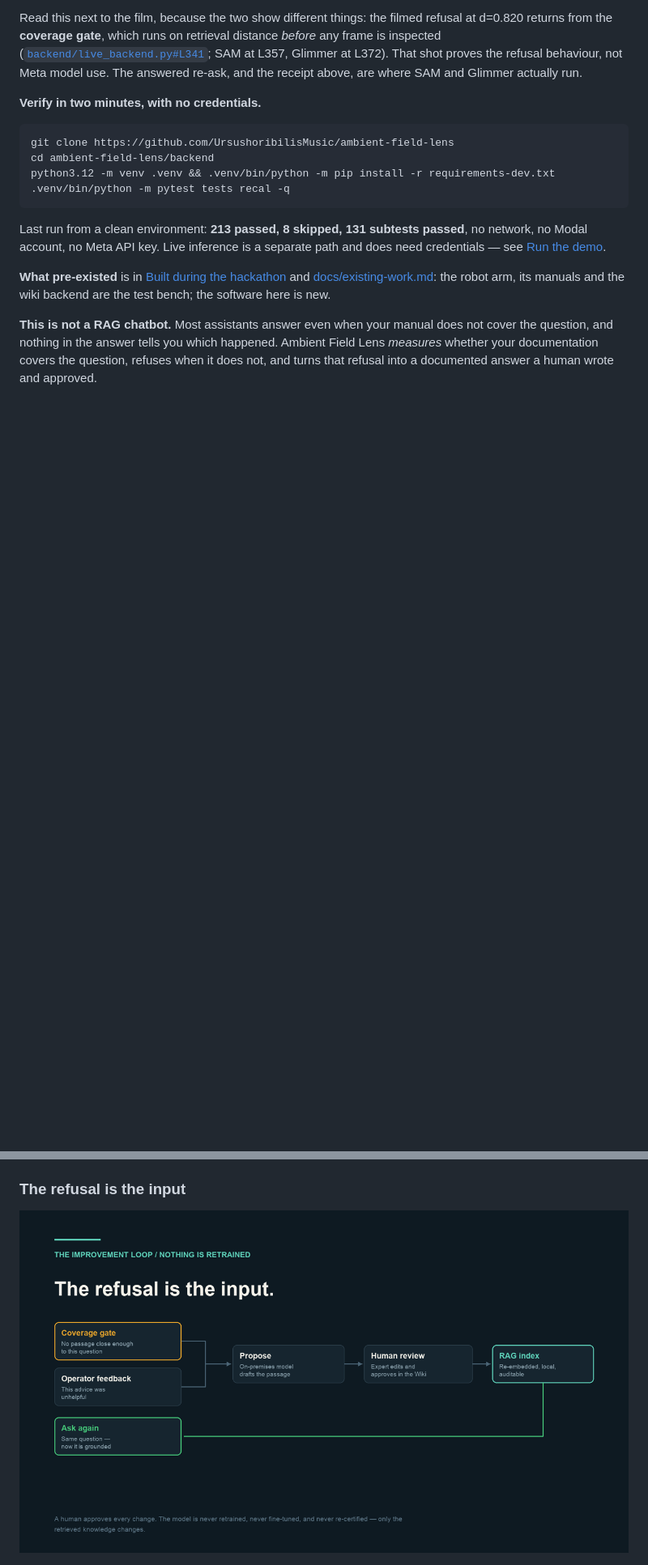
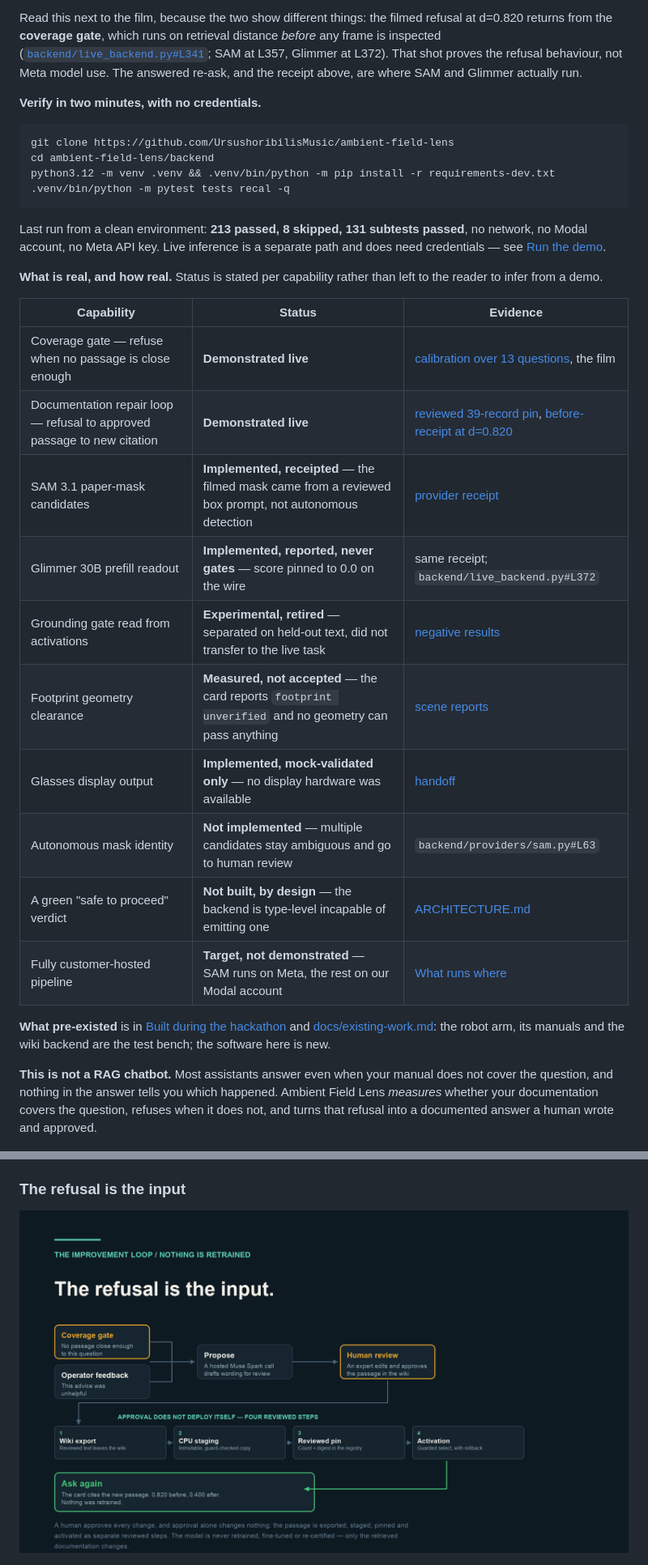
Before and after one commit to UrsushoribilisMusic/ambient-field-lens, a Markdown page: README.md, 2 parts joined by grey strips. Shown at 81% size. GitHub-like rendering; pictures changed too: docs/img/repair-loop.png; blank space fills up the shorter version.

```diff
--- a/README.md
+++ b/README.md
@@ -56,6 +56,22 @@ python3.12 -m venv .venv && .venv/bin/python -m pip install -r requirements-dev.
 Last run from a clean environment: **213 passed, 8 skipped, 131 subtests
 passed**, no network, no Modal account, no Meta API key. Live inference is a
 separate path and does need credentials — see [Run the demo](#run-the-demo).
+
+**What is real, and how real.** Status is stated per capability rather than
+left to the reader to infer from a demo.
+
+| Capability | Status | Evidence |
+|---|---|---|
+| Coverage gate — refuse when no passage is close enough | **Demonstrated live** | [calibration over 13 questions](docs/verification/coverage-calibration-2026-10-30.json), the film |
+| Documentation repair loop — refusal to approved passage to new citation | **Demonstrated live** | [reviewed 39-record pin](backend/providers/corpus-pins.json), [before-receipt at d=0.820](docs/verification/repair-before-retrieval-2026-10-29.json) |
+| SAM 3.1 paper-mask candidates | **Implemented, receipted** — the filmed mask came from a reviewed box prompt, not autonomous detection | [provider receipt](docs/verification/live-provider-integration-2026-10-28.json) |
+| Glimmer 30B prefill readout | **Implemented, reported, never gates** — score pinned to 0.0 on the wire | same receipt; `backend/live_backend.py#L372` |
+| Grounding gate read from activations | **Experimental, retired** — separated on held-out text, did not transfer to the live task | [negative results](docs/verification/) |
+| Footprint geometry clearance | **Measured, not accepted** — the card reports `footprint unverified` and no geometry can pass anything | [scene reports](docs/verification/) |
+| Glasses display output | **Implemented, mock-validated only** — no display hardware was available | [handoff](docs/glasses-display-handoff.md) |
+| Autonomous mask identity | **Not implemented** — multiple candidates stay ambiguous and go to human review | `backend/providers/sam.py#L63` |
+| A green "safe to proceed" verdict | **Not built, by design** — the backend is type-level incapable of emitting one | [ARCHITECTURE.md](ARCHITECTURE.md) |
+| Fully customer-hosted pipeline | **Target, not demonstrated** — SAM runs on Meta, the rest on our Modal account | [What runs where](#where-each-piece-runs) |
 
 **What pre-existed** is in [Built during the hackathon](#built-during-the-hackathon)
 and [docs/existing-work.md](docs/existing-work.md): the robot arm, its manuals
@@ -153,8 +169,10 @@ observation is 0.787. Receipt:
 ### The refusal is the input
 
 ![The improvement loop: a coverage refusal or operator feedback leads to a
-drafted passage, human review in the wiki, re-indexing, and asking
-again](docs/img/repair-loop.png)
+drafted passage and human review in the wiki; approval alone deploys nothing,
+and four reviewed steps follow — wiki export, CPU staging, a reviewed corpus
+pin, then guarded activation — before the same question cites the new
+passage](docs/img/repair-loop.png)
 
 ![The review console: the refusal with its distance, the operator's comment,
 the retrieved chunk ids, and a drafted candidate answer awaiting
```
Also changed, not shown: 1 other file.
